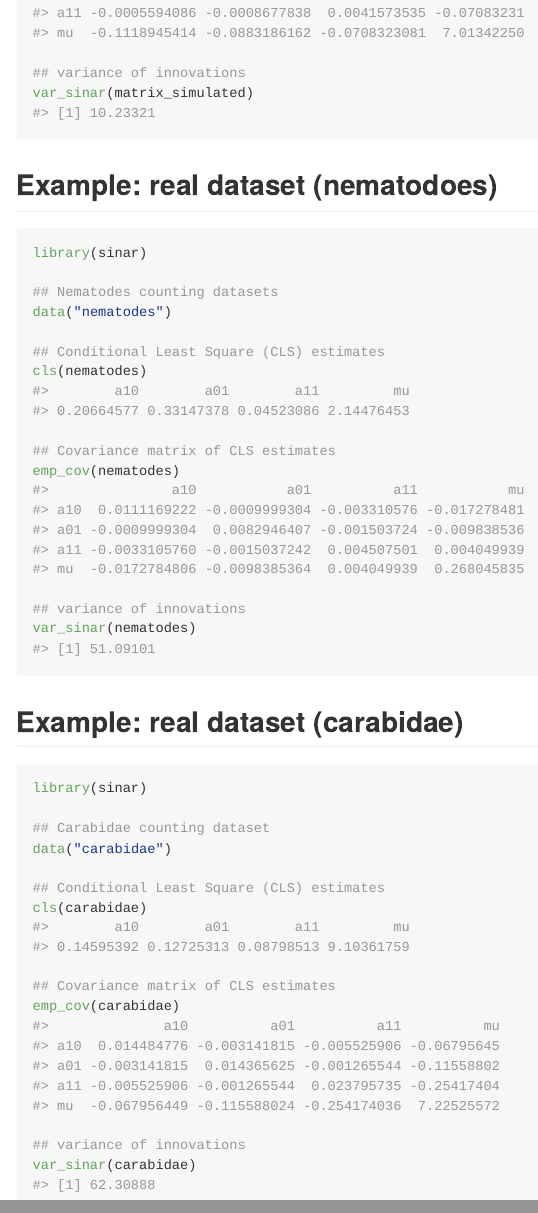
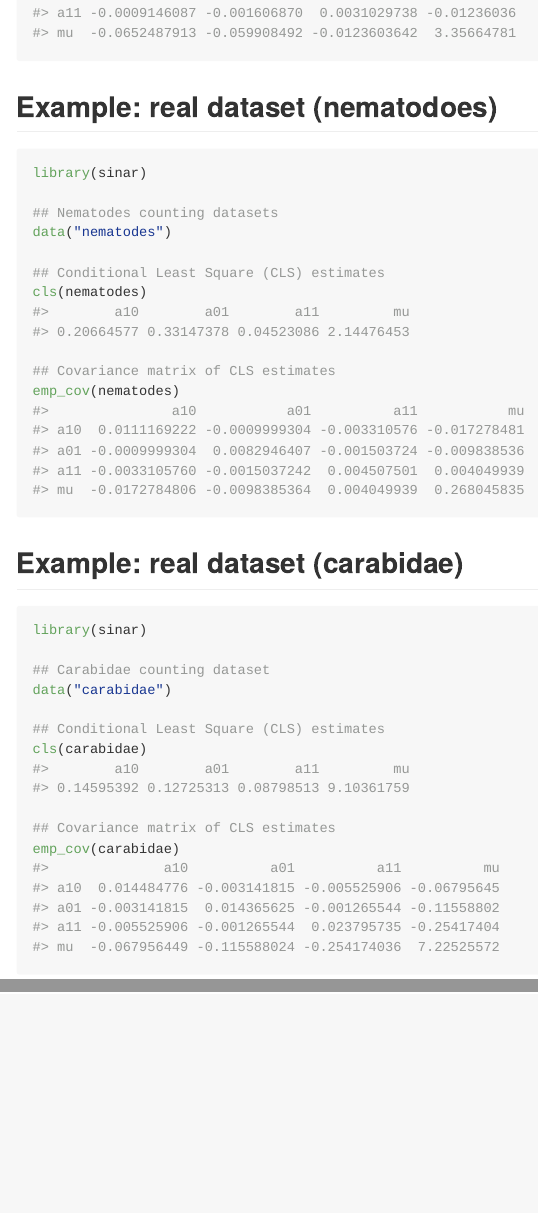
Before and after one commit to gilberto-sassi/sinar, an R Markdown document (README.Rmd): the page in a window 1100 px wide, from 750 px down, and a second part further down, joined at a grey line. The pictures show the output file README.md that the author committed with the source, drawn offline in the style of GitHub.

Commit message:
atualização do README.md

````diff
--- a/README.Rmd
+++ b/README.Rmd
@@ -42,8 +42,6 @@ cls(matrix_simulated)
 ## Covariance matrix of CLS estimates
 emp_cov(matrix_simulated)
 
-## variance of innovations
-var_sinar(matrix_simulated)
 ```
 
 ## Example: real dataset (nematodoes)
@@ -60,8 +58,6 @@ cls(nematodes)
 ## Covariance matrix of CLS estimates
 emp_cov(nematodes)
 
-## variance of innovations
-var_sinar(nematodes)
 ```
 
 ## Example: real dataset (carabidae)
@@ -78,6 +74,4 @@ cls(carabidae)
 ## Covariance matrix of CLS estimates
 emp_cov(carabidae)
 
-## variance of innovations
-var_sinar(carabidae)
 ```
````
Also changed, not shown: README.md.
